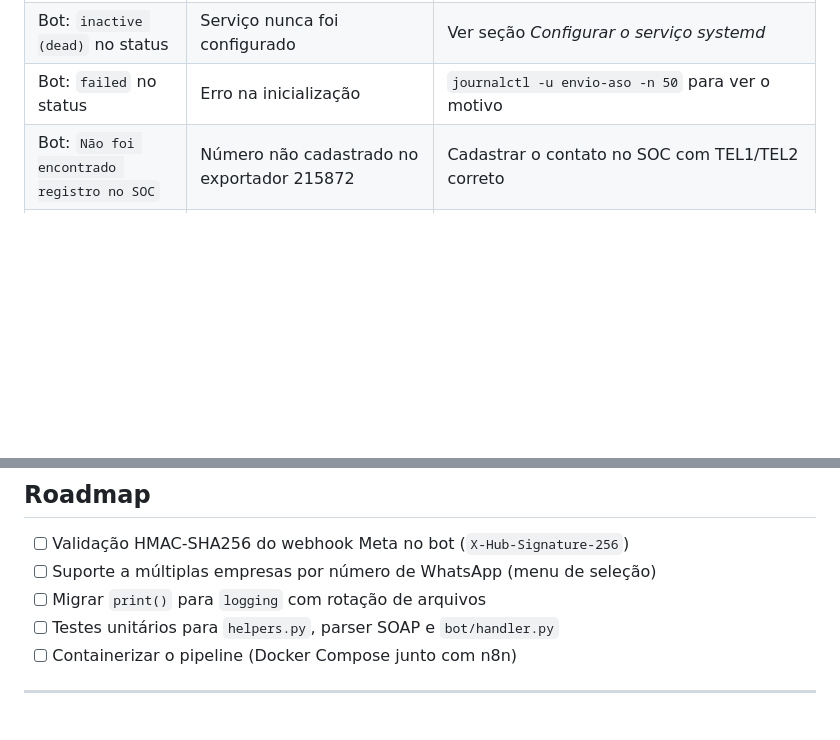
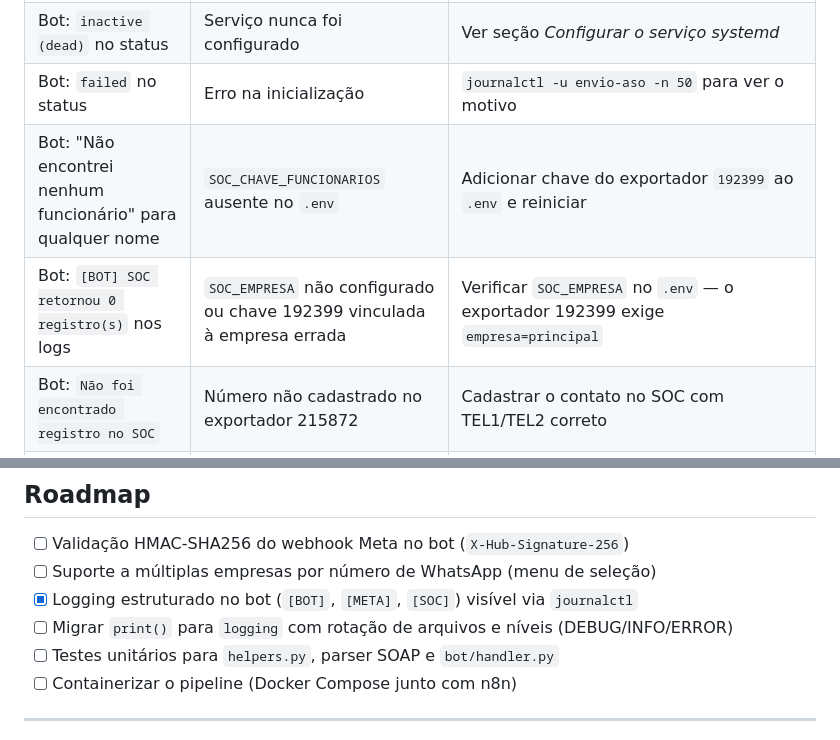
Before and after one commit to safehelp-agentes/Mensageria_ASOs, a Markdown page: README.md, 2 parts joined by grey strips. GitHub-like rendering; blank space fills up the shorter version.

Commit message:
Docs: troubleshooting busca funcionario + roadmap logging
- Adiciona dois cenários de erro da busca de funcionários ao troubleshooting:
  SOC_CHAVE_FUNCIONARIOS ausente e SOC retornando 0 registros
- Marca logging estruturado do bot como concluído no roadmap

Co-Authored-By: Claude Sonnet 4.6 <noreply@anthropic.com>

```diff
--- a/README.md
+++ b/README.md
@@ -495,6 +495,8 @@ Detalhes completos em [SECURITY.md](SECURITY.md).
 | Bot: não responde após `git pull` | Serviço não foi reiniciado | `systemctl restart envio-aso` |
 | Bot: `inactive (dead)` no status | Serviço nunca foi configurado | Ver seção *Configurar o serviço systemd* |
 | Bot: `failed` no status | Erro na inicialização | `journalctl -u envio-aso -n 50` para ver o motivo |
+| Bot: "Não encontrei nenhum funcionário" para qualquer nome | `SOC_CHAVE_FUNCIONARIOS` ausente no `.env` | Adicionar chave do exportador `192399` ao `.env` e reiniciar |
+| Bot: `[BOT] SOC retornou 0 registro(s)` nos logs | `SOC_EMPRESA` não configurado ou chave 192399 vinculada à empresa errada | Verificar `SOC_EMPRESA` no `.env` — o exportador 192399 exige `empresa=principal` |
 | Bot: `Não foi encontrado registro no SOC` | Número não cadastrado no exportador 215872 | Cadastrar o contato no SOC com TEL1/TEL2 correto |
 | Bot: tipo ASO não aparece na lista | `SOC_CHAVE_ASO_FUNCIONARIO` não configurado | Adicionar chave do exportador 193037 ao `.env` |
 | Bot: `193037: 0 ASO(s)` nos logs | Empresa errada no parâmetro da API | O bot tenta empresa principal e empresa cliente automaticamente; verificar logs `[BOT] 193037 tentativa` |
@@ -507,7 +509,8 @@ Detalhes completos em [SECURITY.md](SECURITY.md).
 
 - [ ] Validação HMAC-SHA256 do webhook Meta no bot (`X-Hub-Signature-256`)
 - [ ] Suporte a múltiplas empresas por número de WhatsApp (menu de seleção)
-- [ ] Migrar `print()` para `logging` com rotação de arquivos
+- [x] Logging estruturado no bot (`[BOT]`, `[META]`, `[SOC]`) visível via `journalctl`
+- [ ] Migrar `print()` para `logging` com rotação de arquivos e níveis (DEBUG/INFO/ERROR)
 - [ ] Testes unitários para `helpers.py`, parser SOAP e `bot/handler.py`
 - [ ] Containerizar o pipeline (Docker Compose junto com n8n)
 
```
